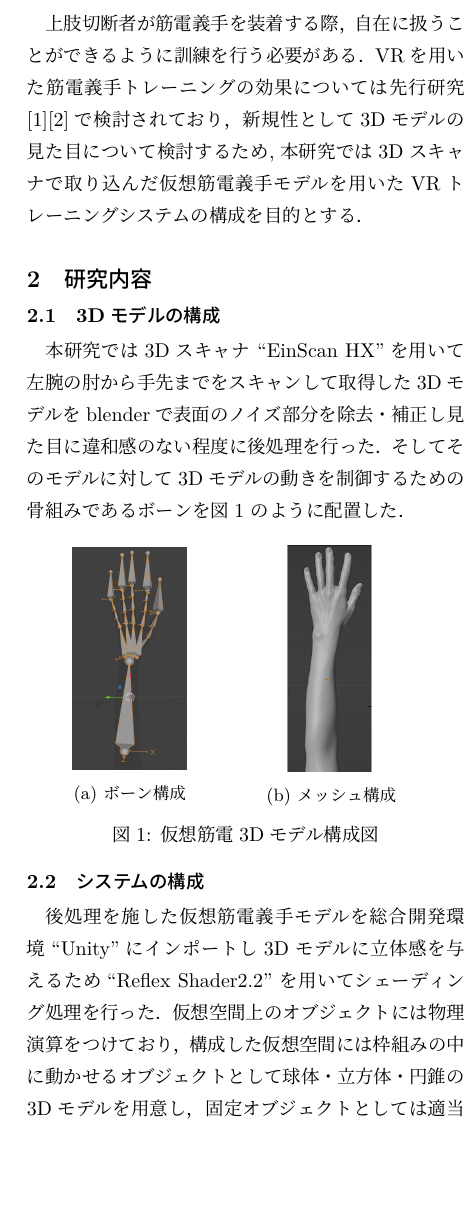
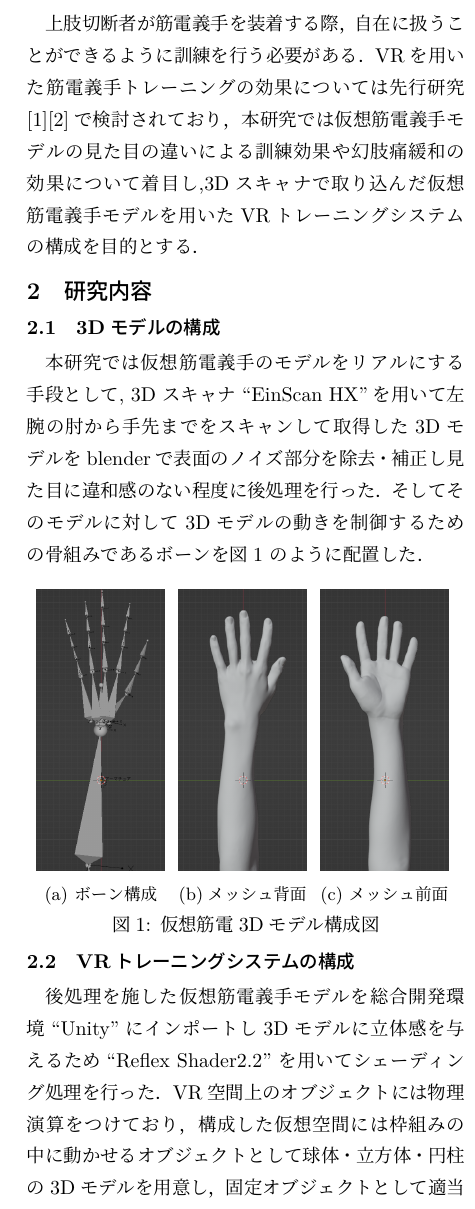
Before and after one commit to wktyy/intermediate, a LaTeX document (intermediate.tex): part of one column of the page, cut so that both start at the same text, the shorter picture padded with empty space. The pictures show the PDF file intermediate.pdf that the author committed with the source.

Commit message:
syuusei2

```diff
--- a/intermediate.tex
+++ b/intermediate.tex
@@ -25,5 +25,3 @@
 \section{はじめに}
 	上肢切断者が筋電義手を装着する際，自在に扱うことができるように
 	訓練を行う必要がある．VRを用いた筋電義手トレーニングの効果につ
-	いては先行研究\cite{ref:1}\cite{ref:2}で検討されており，新規性
-	として3Dモデルの見た目について検討するため,本研究では3Dスキャナ
@@ -32,28 +29,41 @@
+	では仮想筋電義手モデルの見た目の違いによる訓練効果や幻肢痛緩
+	和の効果について着目し,3Dスキャナで取り込んだ仮想筋電義手モデル
+	を用いたVRトレーニングシステムの構成を目的とする．
+	\vspace{-10pt}
+
 \section{研究内容}
 	\subsection{3Dモデルの構成}
-		本研究では3Dスキャナ ``EinScan HX''を用いて左腕の肘から手先
-		までをスキャンして取得した3Dモデルをblenderで表面のノイズ部分を除去・補正し
+		本研究では仮想筋電義手のモデルをリアルにする手段として, 3D
+		スキャナ ``EinScan HX''を用いて左腕の肘から手先までをスキャン
+		して取得した3Dモデルをblenderで表面のノイズ部分を除去・補正し
 		見た目に違和感のない程度に後処理を行った．そしてそのモデルに対して
 		3Dモデルの動きを制御するための骨組みであるボーンを図\refeq{fig:VRhand}
 		のように配置した．
 		\begin{figure}[H]
 		\centering
-		\begin{minipage}{0.26\columnwidth}
+		\begin{minipage}{0.292\columnwidth}
 		\centering
-		\includegraphics[width = \columnwidth]{figs/handbone.png}
+		\includegraphics[width = \columnwidth]{figs/handboneLat.png}
 		\subcaption{ボーン構成}
 		\end{minipage}
-		\hspace{0.1\columnwidth}
-		\begin{minipage}{0.4\columnwidth}
+		\hspace{0.3pt}
+		\begin{minipage}{0.292\columnwidth}
 		\centering
-		\includegraphics[width = \columnwidth]{figs/handmesh_rear2.png}
-		\subcaption{メッシュ構成}
+		\includegraphics[width = \columnwidth]{figs/handmeshLat.png}
+		\subcaption{メッシュ背面}
 		\end{minipage}
+		\hspace{0.3pt}
+		\begin{minipage}{0.292\columnwidth}
+		\centering
+		\includegraphics[width = \columnwidth]{figs/handmeshLat_flont.png}
+		\subcaption{メッシュ前面}
+		\end{minipage}
+		\vspace{-10pt}
 		\caption{仮想筋電3Dモデル構成図}
 		\label{fig:VRhand}
 		\end{figure}
-		\vspace{-30pt}
+		\vspace{-35pt}
 
-	\subsection{システムの構成}
+	\subsection{VRトレーニングシステムの構成}
 		後処理を施した仮想筋電義手モデルを総合開発環境``Unity''に
 		インポートし3Dモデルに立体感を与えるため``Reflex Shader2.2''
@@ -63,3 +70,3 @@
-		球体・立方体・円錐の3Dモデルを用意し，固定オブジェクトとし
-		ては適当な高さの長方形3Dモデルを用意した．Unityを用いて構成
-		した仮想空間上のオブジェクト配置を図\refeq{fig:gamefield}に示す．
+		を用いてシェーディング処理を行った．VR空間上のオブジェクト
+		には物理演算をつけており，構成した仮想空間には枠組みの中に
+		動かせるオブジェクトとして球体・立方体・円柱の3Dモデルを用意し，
@@ -66,7 +76,7 @@
 
 		\begin{figure}[H]
 		\centering
-		\begin{minipage}{0.52\columnwidth}
+		\begin{minipage}{0.521\columnwidth}
 		\centering
 		\includegraphics[width = \columnwidth]{figs/gamescreen.png}
 		\subcaption{システム稼働時の視点}
@@ -77,7 +87,8 @@
 		\includegraphics[width = \columnwidth]{figs/fieldup.png}
 		\subcaption{上面図}
 		\end{minipage}
-		\caption{仮想空間上のオブジェクト配置図}
+		\vspace{-10pt}
+		\caption{VR空間上のオブジェクト配置図}
 		\label{fig:gamefield}
 		\end{figure}
 		\vspace{-20pt}
```
Also changed, not shown: figs/handboneLat.png (added), figs/handmeshLat.png (added), figs/handmeshLat_flont.png (added), intermediate.pdf, intermediate.tex (29 more changed lines), 5 other files.
